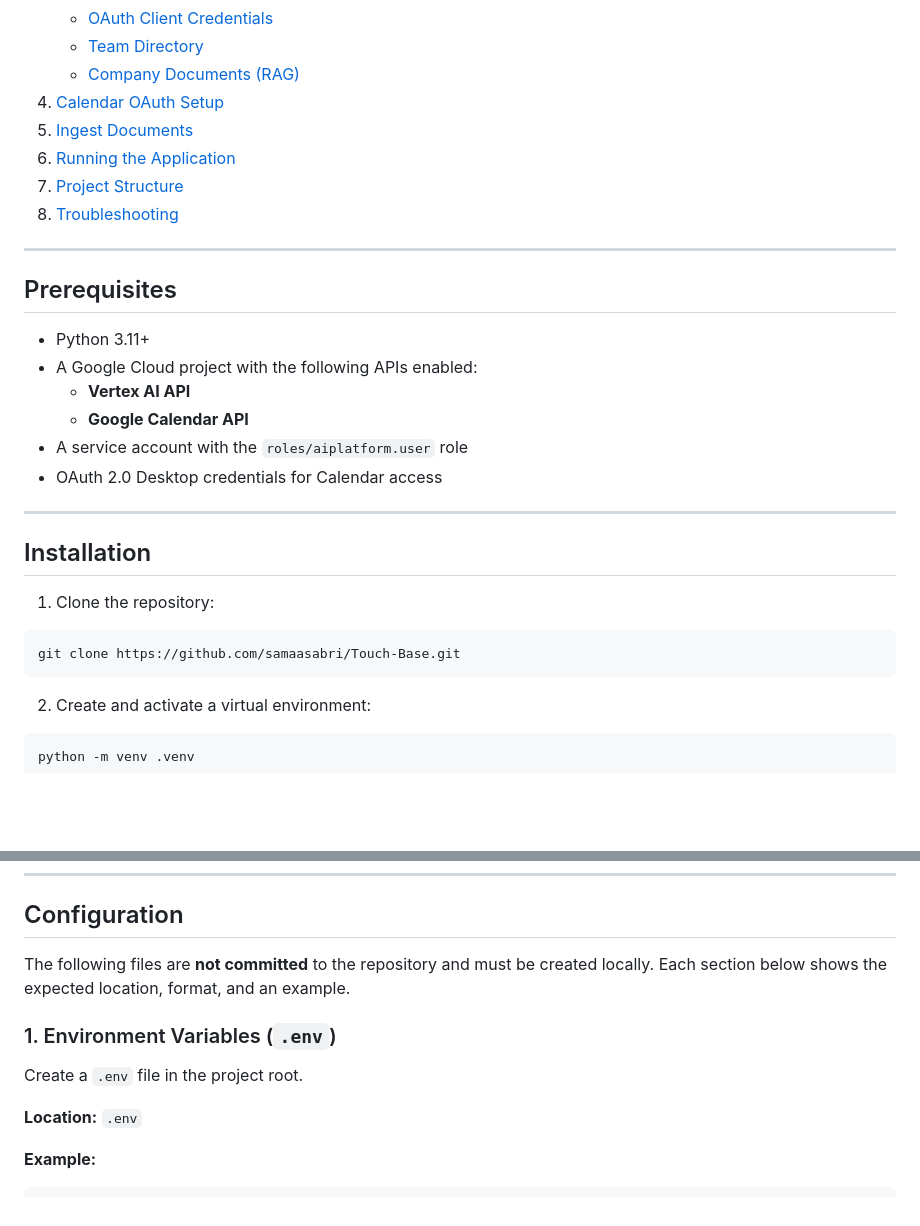
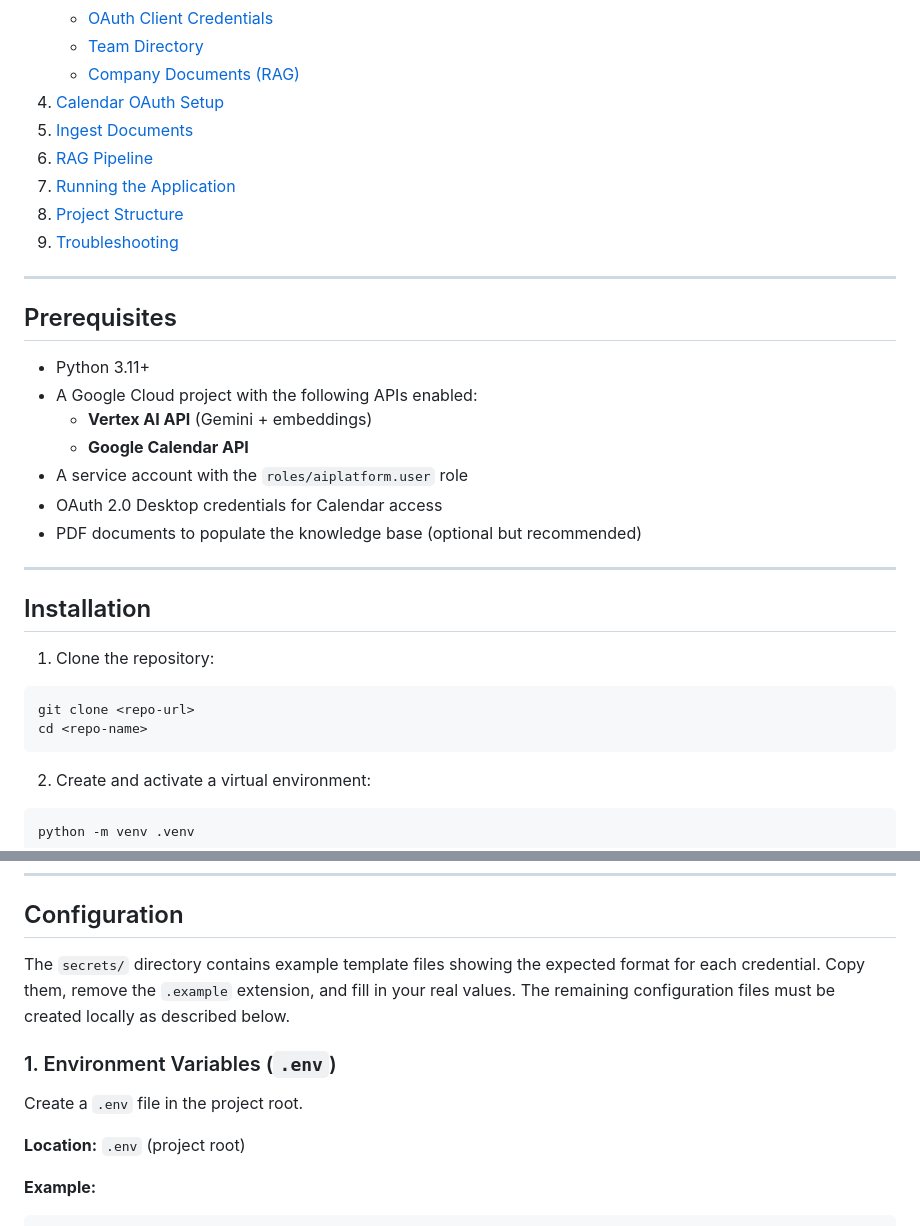
Before and after one commit to samaasabri/Touch-Base, a Markdown page: README.md, 2 parts joined by grey strips. Rendered like a GitHub page; blank space fills up the shorter version.

````diff
--- a/README.md
+++ b/README.md
@@ -18,9 +18,10 @@ A voice-driven project assistant built on Google ADK and Gemini Live. It connect
    - [Company Documents (RAG)](#5-company-documents-rag)
 4. [Calendar OAuth Setup](#calendar-oauth-setup)
 5. [Ingest Documents](#ingest-documents)
-6. [Running the Application](#running-the-application)
-7. [Project Structure](#project-structure)
-8. [Troubleshooting](#troubleshooting)
+6. [RAG Pipeline](#rag-pipeline)
+7. [Running the Application](#running-the-application)
+8. [Project Structure](#project-structure)
+9. [Troubleshooting](#troubleshooting)
 
 ---
 
@@ -28,10 +29,11 @@ A voice-driven project assistant built on Google ADK and Gemini Live. It connect
 
 - Python 3.11+
 - A Google Cloud project with the following APIs enabled:
-  - **Vertex AI API**
+  - **Vertex AI API** (Gemini + embeddings)
   - **Google Calendar API**
 - A service account with the `roles/aiplatform.user` role
 - OAuth 2.0 Desktop credentials for Calendar access
+- PDF documents to populate the knowledge base (optional but recommended)
 
 ---
 
@@ -40,7 +42,8 @@ A voice-driven project assistant built on Google ADK and Gemini Live. It connect
 1. Clone the repository:
 
 ```bash
-git clone https://github.com/samaasabri/Touch-Base.git
+git clone <repo-url>
+cd <repo-name>
 ```
 
 2. Create and activate a virtual environment:
@@ -74,13 +77,13 @@ pip install -r requirements.txt
 
 ## Configuration
 
-The following files are **not committed** to the repository and must be created locally. Each section below shows the expected location, format, and an example.
+The `secrets/` directory contains example template files showing the expected format for each credential. Copy them, remove the `.example` extension, and fill in your real values. The remaining configuration files must be created locally as described below.
 
 ### 1. Environment Variables (`.env`)
 
 Create a `.env` file in the project root.
 
-**Location:** `.env`
+**Location:** `.env` (project root)
 
 **Example:**
 
````
Also changed, not shown: other parts of README.md (+55 -44 lines).
